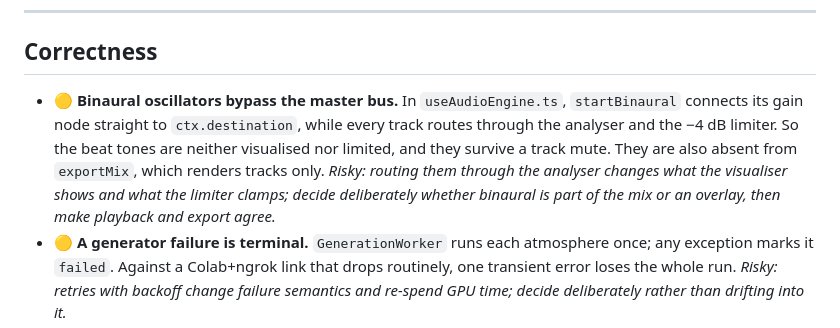
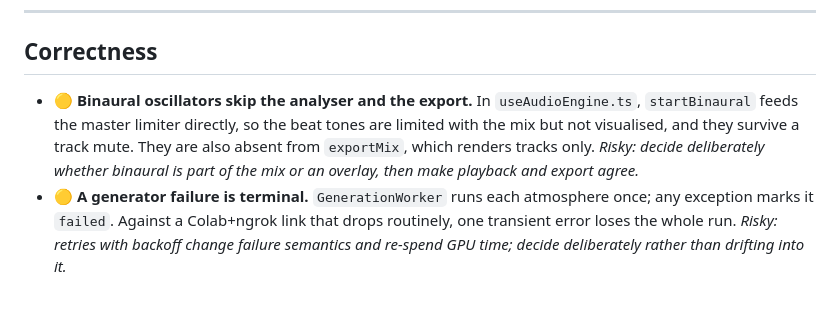
Before and after one commit to orcrobert/halcyon, a Markdown page: .claude/AUDIT.md, the part around the change. Drawn GitHub-style; blank space fills up the shorter version.

Commit message:
docs: Update the playback chain and the binaural audit entry

```diff
--- a/.claude/AUDIT.md
+++ b/.claude/AUDIT.md
@@ -12,14 +12,12 @@ Last reviewed against the tree at `refactor/architecture-cleanup`.
 
 ## Correctness
 
-- 🟡 **Binaural oscillators bypass the master bus.** In `useAudioEngine.ts`,
-  `startBinaural` connects its gain node straight to `ctx.destination`, while
-  every track routes through the analyser and the −4 dB limiter. So the beat
-  tones are neither visualised nor limited, and they survive a track mute. They
-  are also absent from `exportMix`, which renders tracks only. *Risky: routing
-  them through the analyser changes what the visualiser shows and what the
-  limiter clamps; decide deliberately whether binaural is part of the mix or an
-  overlay, then make playback and export agree.*
+- 🟡 **Binaural oscillators skip the analyser and the export.** In
+  `useAudioEngine.ts`, `startBinaural` feeds the master limiter directly, so the
+  beat tones are limited with the mix but not visualised, and they survive a
+  track mute. They are also absent from `exportMix`, which renders tracks only.
+  *Risky: decide deliberately whether binaural is part of the mix or an overlay,
+  then make playback and export agree.*
 - 🟡 **A generator failure is terminal.** `GenerationWorker` runs each
   atmosphere once; any exception marks it `failed`. Against a Colab+ngrok link
   that drops routinely, one transient error loses the whole run. *Risky:
```
Also changed, not shown: .claude/docs/architecture.md (+1 -1 lines).
